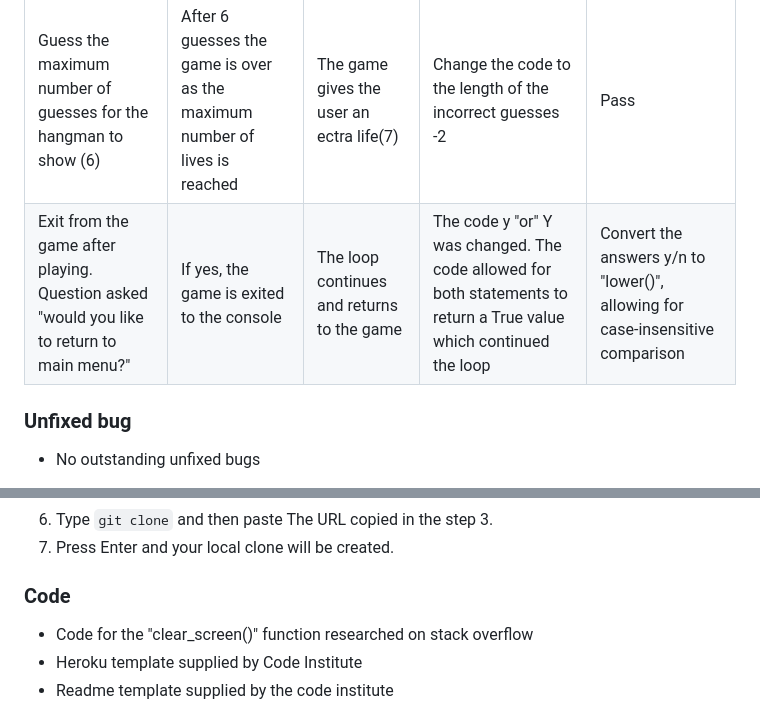
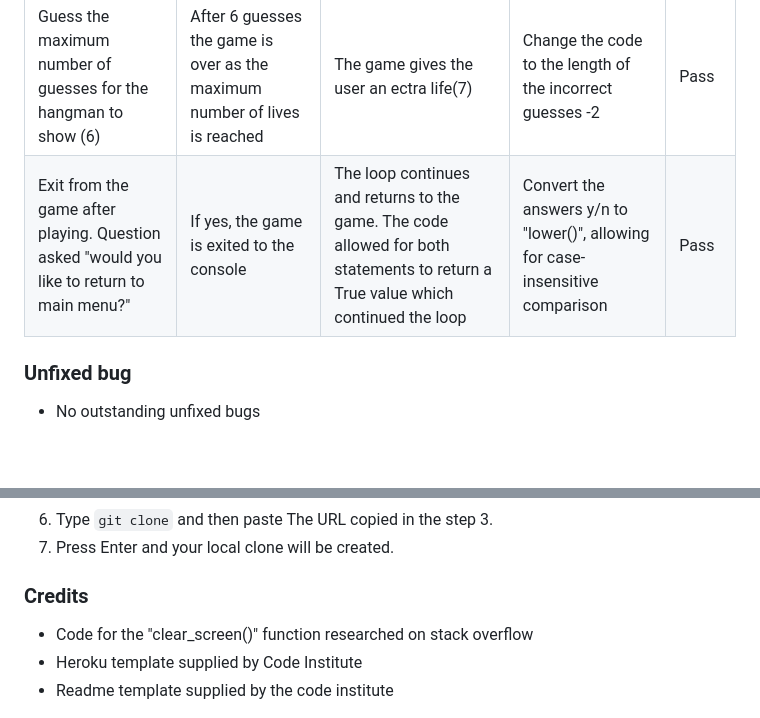
Before and after one commit to TrisPatt/hangman, a Markdown page: README.md, 2 parts joined by grey strips. GitHub-like rendering; blank space fills up the shorter version.

Commit message:
docs: update README.md

```diff
--- a/README.md
+++ b/README.md
@@ -156,7 +156,7 @@ I have manually tested the game as follows:
 | Test | Expected result | Actual Result | Fix | pass/ fail |
 |------|-----------------|---------------|-----|------------|
 |Guess the maximum number of guesses for the hangman to show (6)|After 6 guesses the game is over as the maximum number of lives is reached|The game gives the user an ectra life(7)|Change the code to the length of the incorrect guesses -2| Pass |
-|Exit from the game after playing. Question asked "would you like to return to main menu?"|If yes, the game is exited to the console|The loop continues and returns to the game|The code y "or" Y was changed. The code allowed for both statements to return a True value which continued the loop|Convert the answers y/n to "lower()", allowing for case-insensitive comparison|Pass|
+|Exit from the game after playing. Question asked "would you like to return to main menu?"|If yes, the game is exited to the console|The loop continues and returns to the game. The code allowed for both statements to return a True value which continued the loop|Convert the answers y/n to "lower()", allowing for case-insensitive comparison|Pass|
 
 
 ### Unfixed bug
@@ -193,7 +193,7 @@ By forking the repository, we make a copy of the original repository on our GitH
 6. Type `git clone` and then paste The URL copied in the step 3.
 7. Press Enter and your local clone will be created.
 
-### Code
+### Credits
 
 - Code for the "clear_screen()" function researched on stack overflow
 - Heroku template supplied by Code Institute
```
